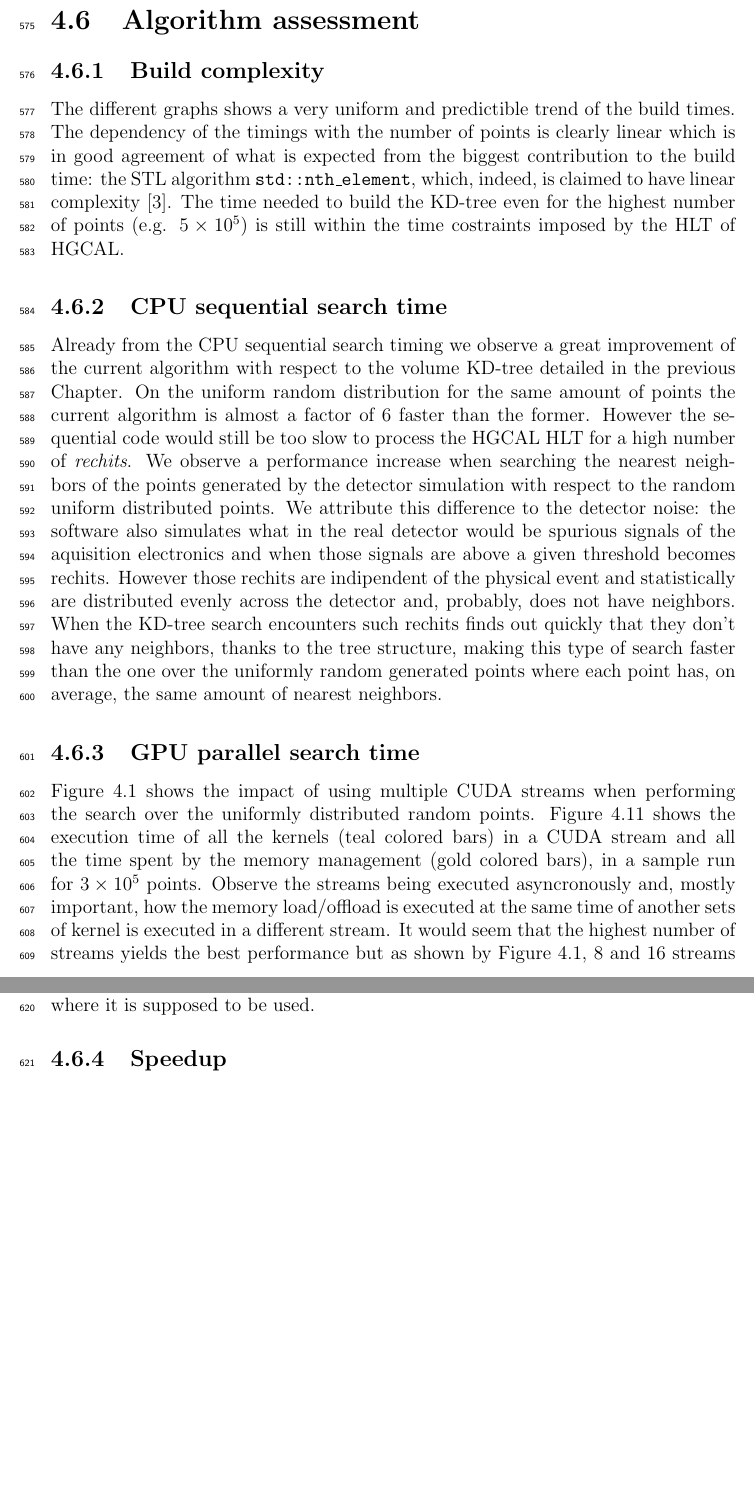
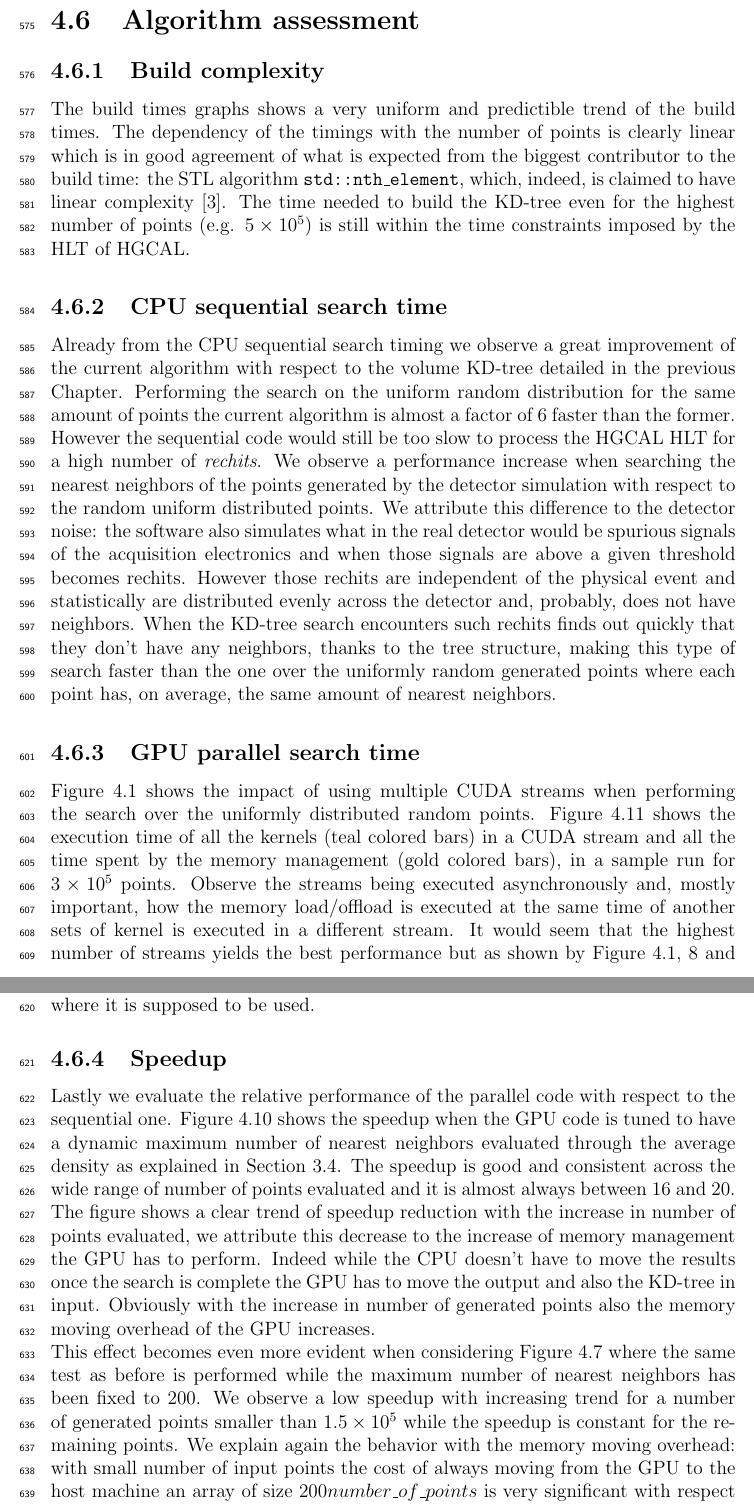
Before and after one commit to aledegano/phdthesis, a LaTeX thesis (main.tex, which reads ch_FKDTree.tex): two parts of pages 31 and 32 of 39, joined at a grey line, cut so that both start at the same text, the shorter picture padded with empty space. Compiled offline with pdfLaTeX; a LaTeX package or settings file that is missing is left out.

Commit message:
Wrote most of the speedup section ch4

```diff
--- a/ch_FKDTree.tex
+++ b/ch_FKDTree.tex
@@ -215,20 +215,23 @@ GPU ($\unit{ms}$) & 3.388 & 10.69 & 19.17 & 22.87 & 34.54\\
 
 \section{Algorithm assessment}
 \subsection{Build complexity}
-The different graphs shows a very uniform and predictible trend of the build times. The dependency of the timings with the number of points is clearly linear which is in good agreement of what is expected from the biggest contribution to the build time: the STL algorithm \code{std::nth\_element}, which, indeed, is claimed to have linear complexity \cite{iso_stl}. The time needed to build the KD-tree even for the highest number of points (e.g. $5 \times 10^5$) is still within the time costraints imposed by the HLT of HGCAL.
+The build times graphs shows a very uniform and predictible trend of the build times. The dependency of the timings with the number of points is clearly linear which is in good agreement of what is expected from the biggest contributor to the build time: the STL algorithm \code{std::nth\_element}, which, indeed, is claimed to have linear complexity \cite{iso_stl}. The time needed to build the KD-tree even for the highest number of points (e.g. $5 \times 10^5$) is still within the time constraints imposed by the HLT of HGCAL.
 
 \subsection{CPU sequential search time}
-Already from the CPU sequential search timing we observe a great improvement of the current algorithm with respect to the volume KD-tree detailed in the previous Chapter. On the uniform random distribution for the same amount of points the current algorithm is almost a factor of 6 faster than the former.
-However the sequential code would still be too slow to process the HGCAL HLT for a high number of \textit{rechits}. We observe a performance increase when searching the nearest neighbors of the points generated by the detector simulation with respect to the random uniform distributed points. We attribute this difference to the detector noise: the software also simulates what in the real detector would be spurious signals of the aquisition electronics and when those signals are above a given threshold becomes rechits. However those rechits are indipendent of the physical event and statistically are distributed evenly across the detector and, probably, does not have neighbors. When the KD-tree search encounters such rechits finds out quickly that they don't have any neighbors, thanks to the tree structure, making this type of search faster than the one over the uniformly random generated points where each point has, on average, the same amount of nearest neighbors.
+Already from the CPU sequential search timing we observe a great improvement of the current algorithm with respect to the volume KD-tree detailed in the previous Chapter. Performing the search on the uniform random distribution for the same amount of points the current algorithm is almost a factor of 6 faster than the former.
+However the sequential code would still be too slow to process the HGCAL HLT for a high number of \textit{rechits}. We observe a performance increase when searching the nearest neighbors of the points generated by the detector simulation with respect to the random uniform distributed points. We attribute this difference to the detector noise: the software also simulates what in the real detector would be spurious signals of the acquisition electronics and when those signals are above a given threshold becomes rechits. However those rechits are independent of the physical event and statistically are distributed evenly across the detector and, probably, does not have neighbors. When the KD-tree search encounters such rechits finds out quickly that they don't have any neighbors, thanks to the tree structure, making this type of search faster than the one over the uniformly random generated points where each point has, on average, the same amount of nearest neighbors.
 
 \subsection{GPU parallel search time}
-Figure \ref{cuda_streams} shows the impact of using multiple CUDA streams when performing the search over the uniformly distributed random points. Figure \ref{nvvp_streams} shows the execution time of all the kernels (teal colored bars) in a CUDA stream and all the time spent by the memory management (gold colored bars), in a sample run for $3 \times 10^5$ points. Observe the streams being executed asyncronously and, mostly important, how the memory load/offload is executed at the same time of another sets of kernel is executed in a different stream. It would seem that the highest number of streams yields the best performance but as shown by Figure \ref{cuda_streams}, 8 and 16 streams perform worse than lower number of streams for a small number of points. For this reason we chose to always use 8 streams for the performance analysis of the code throughout the tests, although our implementation allows the choice of any number of streams.\\
+Figure \ref{cuda_streams} shows the impact of using multiple CUDA streams when performing the search over the uniformly distributed random points. Figure \ref{nvvp_streams} shows the execution time of all the kernels (teal colored bars) in a CUDA stream and all the time spent by the memory management (gold colored bars), in a sample run for $3 \times 10^5$ points. Observe the streams being executed asynchronously and, mostly important, how the memory load/offload is executed at the same time of another sets of kernel is executed in a different stream. It would seem that the highest number of streams yields the best performance but as shown by Figure \ref{cuda_streams}, 8 and 16 streams perform worse than lower number of streams for a small number of points. For this reason we chose to always use 8 streams for the performance analysis of the code throughout the tests, although our implementation allows the choice of any number of streams.\\
 The search times as reported in Tables \ref{fkdtree_times_tab}, \ref{fkdtree_times_fixedNN_tab} and \ref{fkdtree_times_sim_tab} shows very promising results. Indeed in any tests performed and for any number of points up to $5 \times 10^5$ the search time of the GPU parallel code is under $100 \unit{ms}$ making it suitable for the High Level Trigger reconstruction of HGCAL even under the harsher scenarios. Moreover the algorithm is very well performing also for a relatively small number of input points, which is an essential feature granting that the code scales well in the whole range where it is supposed to be used.
-
-\subsection{Speedup}
 
 \begin{figure}
 \includegraphics[width=\textwidth]{fkdtree/nvvp_streams.png}
 \caption{Kernel execution time for different number of CUDA streams.}
 \label{nvvp_streams}
 \end{figure}
+
+\subsection{Speedup}
+Lastly we evaluate the relative performance of the parallel code with respect to the sequential one.
+Figure \ref{fkdtree_speedup} shows the speedup when the GPU code is tuned to have a dynamic maximum number of nearest neighbors evaluated through the average density as explained in Section \ref{sec:volume_kdtree_gpuport}. The speedup is good and consistent across the wide range of number of points evaluated and it is almost always between 16 and 20. The figure shows a clear trend of speedup reduction with the increase in number of points evaluated, we attribute this decrease to the increase of memory management the GPU has to perform. Indeed while the CPU doesn't have to move the results once the search is complete the GPU has to move the output and also the KD-tree in input. Obviously with the increase in number of generated points also the memory moving overhead of the GPU increases.\\
+This effect becomes even more evident when considering Figure \ref{fkdtree_times_fixedNN_speedup} where the same test as before is performed while the maximum number of nearest neighbors has been fixed to 200. We observe a low speedup with increasing trend for a number of generated points smaller than $1.5 \times 10^5$ while the speedup is constant for the remaining points. We explain again the behavior with the memory moving overhead: with small number of input points the cost of always moving from the GPU to the host machine an array of size $200 \time number\_of\_points$ is very significant with respect to the actual time spent performing the search, while for bigger input numbers the cost of memory management becomes negligible with respect to the search time.\\
```
Also changed, not shown: ch_FKDTree.tex (2 more changed lines), 16 other files.
